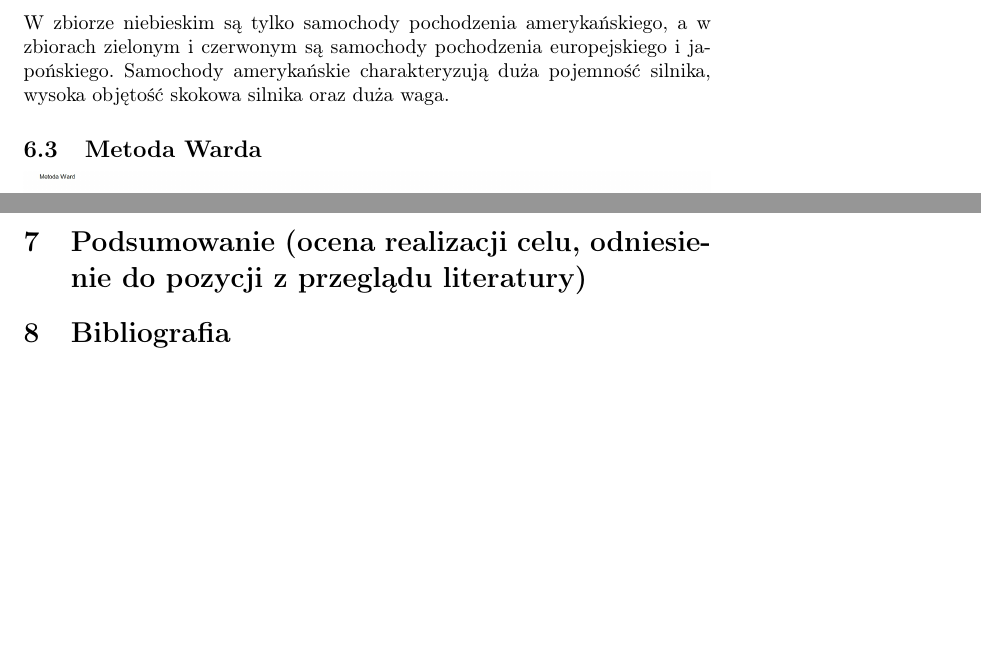
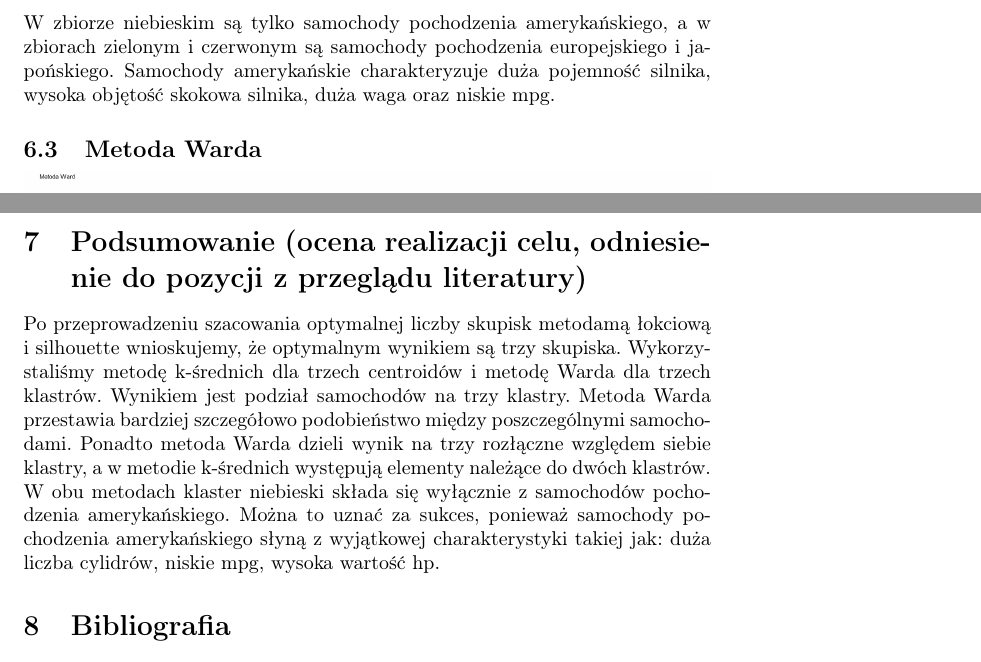
Before and after one commit to JerzyMarczewski/MAD-Projekt-1, a LaTeX document (Latex/MAD_Projekt1a.tex): two parts of pages 13 and 17 of 17, joined at a grey line, cut so that both start at the same text, the shorter picture padded with empty space. Compiled offline with pdfLaTeX.

Commit message:
updated latex

```diff
--- a/Latex/MAD_Projekt1a.tex
+++ b/Latex/MAD_Projekt1a.tex
@@ -270,8 +270,8 @@ Okres 1970-1982 to ciekawy i ważny czas w motoryzacji. Na rynku występowała w
         które znajdują się w obu zbiorach kwalifikują się zarówno do zbioru zielonego i czerwonego, czyli ich parametry są do siebie zbliżone.
         \newline\newline
         W zbiorze niebieskim są tylko samochody pochodzenia amerykańskiego, a w zbiorach zielonym i czerwonym są samochody pochodzenia
-        europejskiego i japońskiego. Samochody amerykańskie charakteryzują duża pojemność silnika, wysoka objętość skokowa silnika oraz duża
-        waga.
+        europejskiego i japońskiego. Samochody amerykańskie charakteryzuje duża pojemność silnika, wysoka objętość skokowa silnika, duża
+        waga oraz niskie mpg.
 
 
     \subsection{Metoda Warda}
@@ -320,6 +320,12 @@ Okres 1970-1982 to ciekawy i ważny czas w motoryzacji. Na rynku występowała w
             Problem Plateau polega na wykazaniu istnienia minimalnej powierzchni przy danej granicy.
 
 \section{Podsumowanie (ocena realizacji celu, odniesienie do pozycji z przeglądu literatury)}
+Po przeprowadzeniu szacowania optymalnej liczby skupisk metodamą łokciową i silhouette wnioskujemy, że optymalnym wynikiem są trzy skupiska.
+Wykorzystaliśmy metodę k-średnich dla trzech centroidów i metodę Warda dla trzech klastrów. Wynikiem jest podział samochodów na trzy klastry.
+Metoda Warda przestawia bardziej szczegółowo podobieństwo między poszczególnymi samochodami. Ponadto metoda Warda dzieli wynik na trzy rozłączne
+względem siebie klastry, a w metodie k-średnich występują elementy należące do dwóch klastrów. W obu metodach klaster niebieski składa się
+wyłącznie z samochodów pochodzenia amerykańskiego. Można to uznać za sukces, ponieważ samochody pochodzenia amerykańskiego słyną z wyjątkowej
+charakterystyki takiej jak: duża liczba cylidrów, niskie mpg, wysoka wartość hp.
 
 
 \section{Bibliografia}
```
Also changed, not shown: images/methods/ward_fig.jpeg, Latex/MAD_Projekt1a.tex (2 more changed lines), 3 other files.
